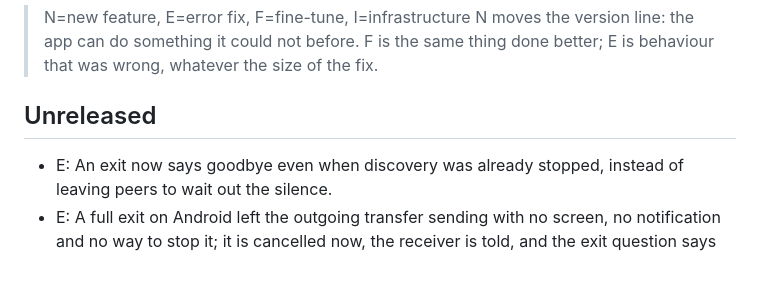
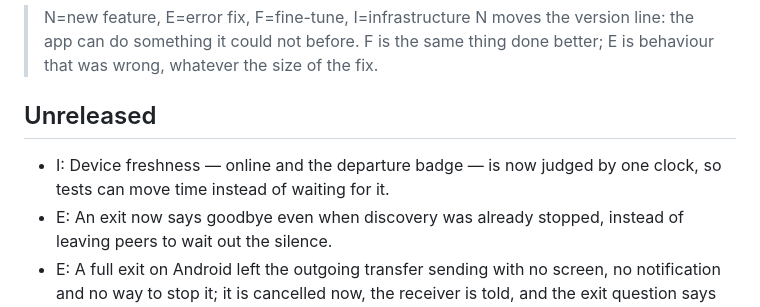
Before and after one commit to 3edc4rfv5rdx/EasySend, a Markdown page: CHANGELOG.md, the part around the change. GitHub-like rendering; blank space fills up the shorter version.

```diff
--- a/CHANGELOG.md
+++ b/CHANGELOG.md
@@ -4,6 +4,7 @@
 > F is the same thing done better; E is behaviour that was wrong, whatever the size of the fix.
 
 ## Unreleased
+- I: Device freshness — online and the departure badge — is now judged by one clock, so tests can move time instead of waiting for it.
 - E: An exit now says goodbye even when discovery was already stopped, instead of leaving peers to wait out the silence.
 - E: A full exit on Android left the outgoing transfer sending with no screen, no notification and no way to stop it; it is cancelled now, the receiver is told, and the exit question says so.
 - E: Exiting on Android left yesterday's picked files on screen with Send live, pointing at cache copies the next launch had already swept; the exit lets the selection go now.
```
Also changed, not shown: ADD/tofix7.md (+1 -1 lines).
